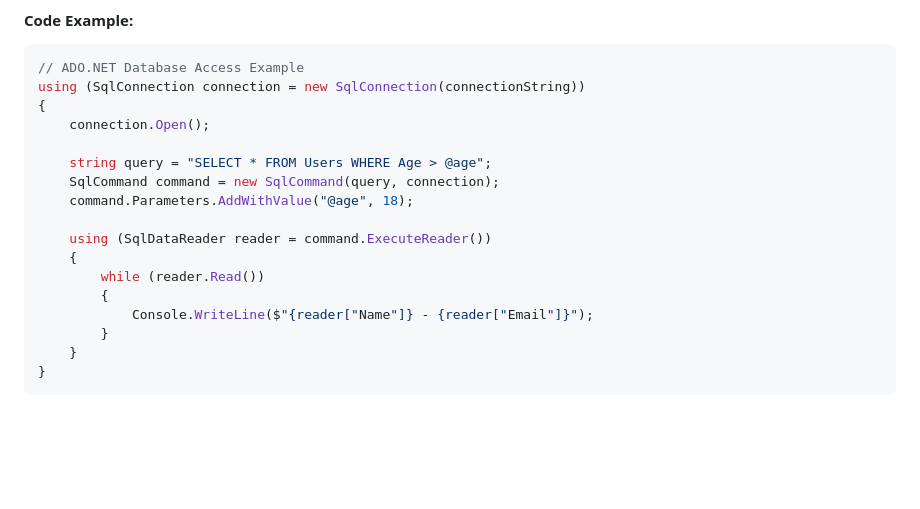
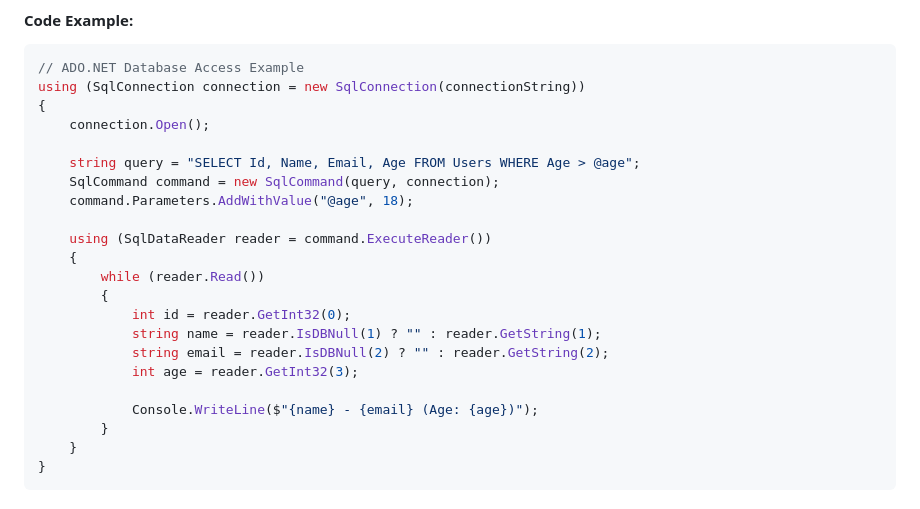
Before and after one commit to HayMannChuZin94/DutyRoster, a Markdown page: README.md, the part around the change. GitHub-like rendering; blank space fills up the shorter version.

Commit message:
Apply best practices to ADO.NET example code
Co-authored-by: HayMannChuZin94 <208933782+HayMannChuZin94@users.noreply.github.com>

```diff
--- a/README.md
+++ b/README.md
@@ -108,7 +108,7 @@ using (SqlConnection connection = new SqlConnection(connectionString))
 {
     connection.Open();
 
-    string query = "SELECT * FROM Users WHERE Age > @age";
+    string query = "SELECT Id, Name, Email, Age FROM Users WHERE Age > @age";
     SqlCommand command = new SqlCommand(query, connection);
     command.Parameters.AddWithValue("@age", 18);
 
@@ -116,7 +116,12 @@ using (SqlConnection connection = new SqlConnection(connectionString))
     {
         while (reader.Read())
         {
-            Console.WriteLine($"{reader["Name"]} - {reader["Email"]}");
+            int id = reader.GetInt32(0);
+            string name = reader.IsDBNull(1) ? "" : reader.GetString(1);
+            string email = reader.IsDBNull(2) ? "" : reader.GetString(2);
+            int age = reader.GetInt32(3);
+
+            Console.WriteLine($"{name} - {email} (Age: {age})");
         }
     }
 }
```
